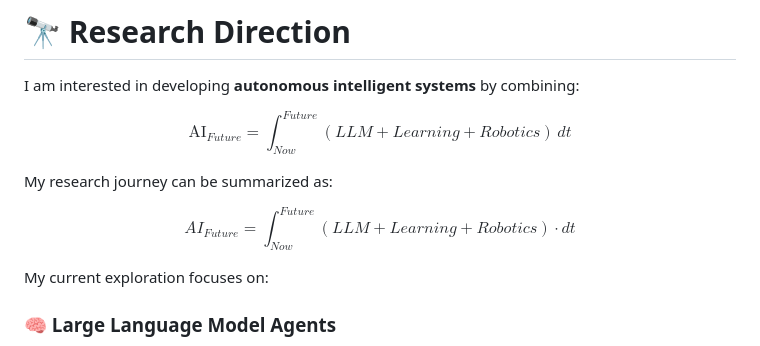
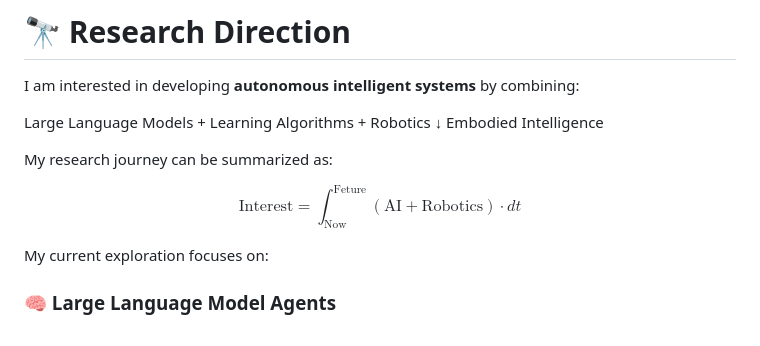
Before and after one commit to LouissMa/LouissMa, a Markdown page: README.md, the part around the change. Rendered like a GitHub page.

```diff
--- a/README.md
+++ b/README.md
@@ -66,24 +66,17 @@ Currently exploring the intersection of
 I am interested in developing **autonomous intelligent systems** by combining:
 
 
-$$
-\mathrm{AI}_{Future}
-=
-\int_{Now}^{Future}
-(LLM+Learning+Robotics)\,dt
-$$
-
+Large Language Models
++
+Learning Algorithms
++
+Robotics
+↓
+Embodied Intelligence
 
 My research journey can be summarized as:
 
-
-$$
-AI_{Future}
-=
-\int_{Now}^{Future}
-(LLM+Learning+Robotics)\cdot dt
-$$
-
+$$\text{Interest} = \int_{\text{Now}}^{\text{Feture}} (\text{AI} + \text{Robotics}) \cdot dt$$
 
 My current exploration focuses on:
 
```
